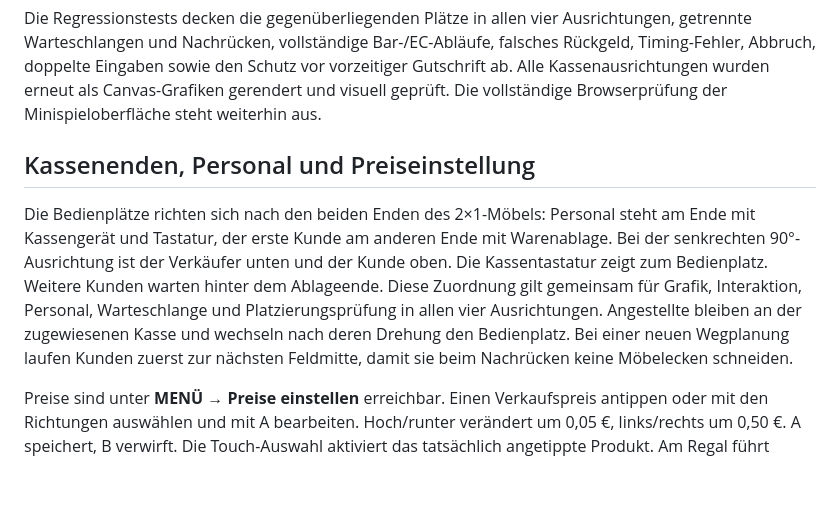
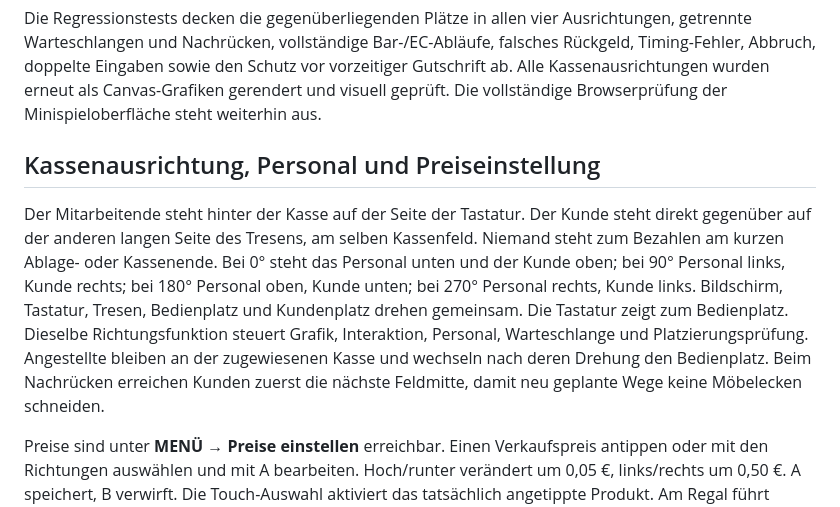
Before and after one commit to 0x0057A4/Pokermart, a Markdown page: README.md, the part around the change. Drawn GitHub-style; blank space fills up the shorter version.

Commit message:
Correct checkout documentation: employee and customer across the counter

```diff
--- a/README.md
+++ b/README.md
@@ -138,9 +138,9 @@ Erst die vollständig erfolgreiche Zahlung schreibt den Verkauf gut. Fehlversuch
 
 Die Regressionstests decken die gegenüberliegenden Plätze in allen vier Ausrichtungen, getrennte Warteschlangen und Nachrücken, vollständige Bar-/EC-Abläufe, falsches Rückgeld, Timing-Fehler, Abbruch, doppelte Eingaben sowie den Schutz vor vorzeitiger Gutschrift ab. Alle Kassenausrichtungen wurden erneut als Canvas-Grafiken gerendert und visuell geprüft. Die vollständige Browserprüfung der Minispieloberfläche steht weiterhin aus.
 
-## Kassenenden, Personal und Preiseinstellung
+## Kassenausrichtung, Personal und Preiseinstellung
 
-Die Bedienplätze richten sich nach den beiden Enden des 2×1-Möbels: Personal steht am Ende mit Kassengerät und Tastatur, der erste Kunde am anderen Ende mit Warenablage. Bei der senkrechten 90°-Ausrichtung ist der Verkäufer unten und der Kunde oben. Die Kassentastatur zeigt zum Bedienplatz. Weitere Kunden warten hinter dem Ablageende. Diese Zuordnung gilt gemeinsam für Grafik, Interaktion, Personal, Warteschlange und Platzierungsprüfung in allen vier Ausrichtungen. Angestellte bleiben an der zugewiesenen Kasse und wechseln nach deren Drehung den Bedienplatz. Bei einer neuen Wegplanung laufen Kunden zuerst zur nächsten Feldmitte, damit sie beim Nachrücken keine Möbelecken schneiden.
+Der Mitarbeitende steht hinter der Kasse auf der Seite der Tastatur. Der Kunde steht direkt gegenüber auf der anderen langen Seite des Tresens, am selben Kassenfeld. Niemand steht zum Bezahlen am kurzen Ablage- oder Kassenende. Bei 0° steht das Personal unten und der Kunde oben; bei 90° Personal links, Kunde rechts; bei 180° Personal oben, Kunde unten; bei 270° Personal rechts, Kunde links. Bildschirm, Tastatur, Tresen, Bedienplatz und Kundenplatz drehen gemeinsam. Die Tastatur zeigt zum Bedienplatz. Dieselbe Richtungsfunktion steuert Grafik, Interaktion, Personal, Warteschlange und Platzierungsprüfung. Angestellte bleiben an der zugewiesenen Kasse und wechseln nach deren Drehung den Bedienplatz. Beim Nachrücken erreichen Kunden zuerst die nächste Feldmitte, damit neu geplante Wege keine Möbelecken schneiden.
 
 Preise sind unter **MENÜ → Preise einstellen** erreichbar. Einen Verkaufspreis antippen oder mit den Richtungen auswählen und mit A bearbeiten. Hoch/runter verändert um 0,05 €, links/rechts um 0,50 €. A speichert, B verwirft. Die Touch-Auswahl aktiviert das tatsächlich angetippte Produkt. Am Regal führt „Verkaufspreis einstellen“ direkt zum zugehörigen Preis.
 
```
